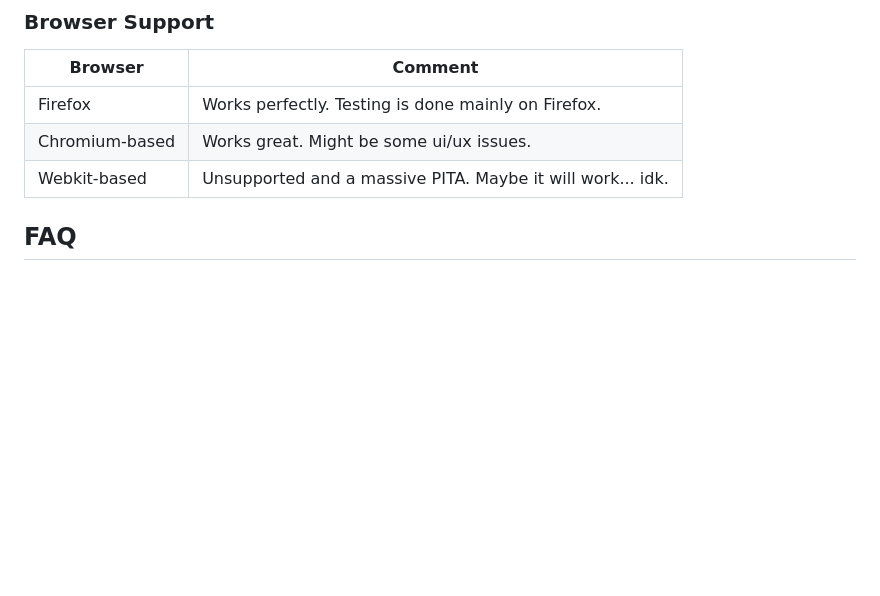
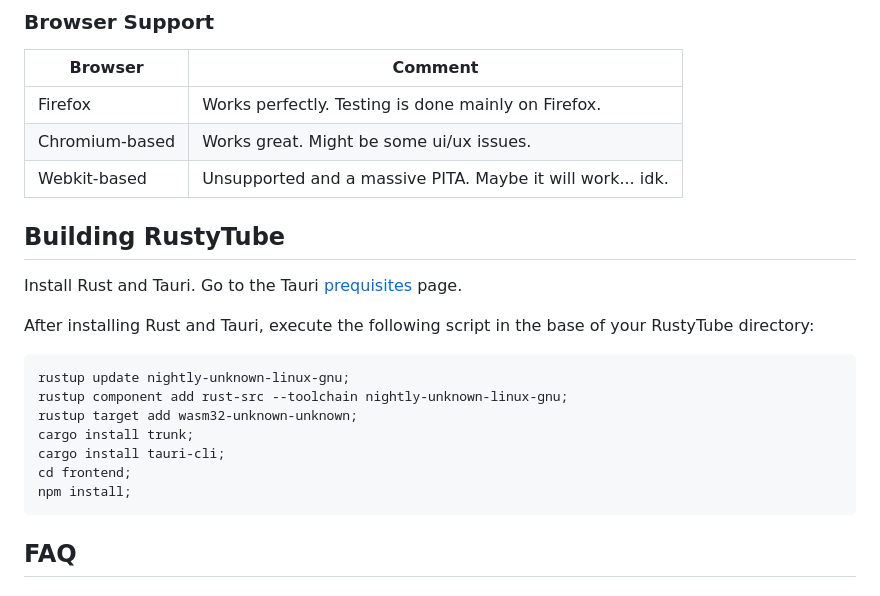
Before and after one commit to opensourcecheemsburgers/RustyTube, a Markdown page: README.md, the part around the change. Drawn GitHub-style; blank space fills up the shorter version.

Commit message:
Add build instructions to README

````diff
--- a/README.md
+++ b/README.md
@@ -64,6 +64,24 @@ A desktop Youtube client written in Rust. Built with Leptos and Tauri; designed
 | Firefox          | Works perfectly. Testing is done mainly on Firefox.         |
 | Chromium-based   | Works great. Might be some ui/ux issues.                    |
 | Webkit-based     | Unsupported and a massive PITA. Maybe it will work... idk.  |
+
+
+
+## Building RustyTube
+
+Install Rust and Tauri. Go to the Tauri [prequisites](https://tauri.app/v1/guides/getting-started/prerequisites) page.
+
+After installing Rust and Tauri, execute the following script in the base of your RustyTube directory:
+
+```
+rustup update nightly-unknown-linux-gnu;
+rustup component add rust-src --toolchain nightly-unknown-linux-gnu;
+rustup target add wasm32-unknown-unknown;
+cargo install trunk;
+cargo install tauri-cli;
+cd frontend;
+npm install;
+```
 
 
 
````
